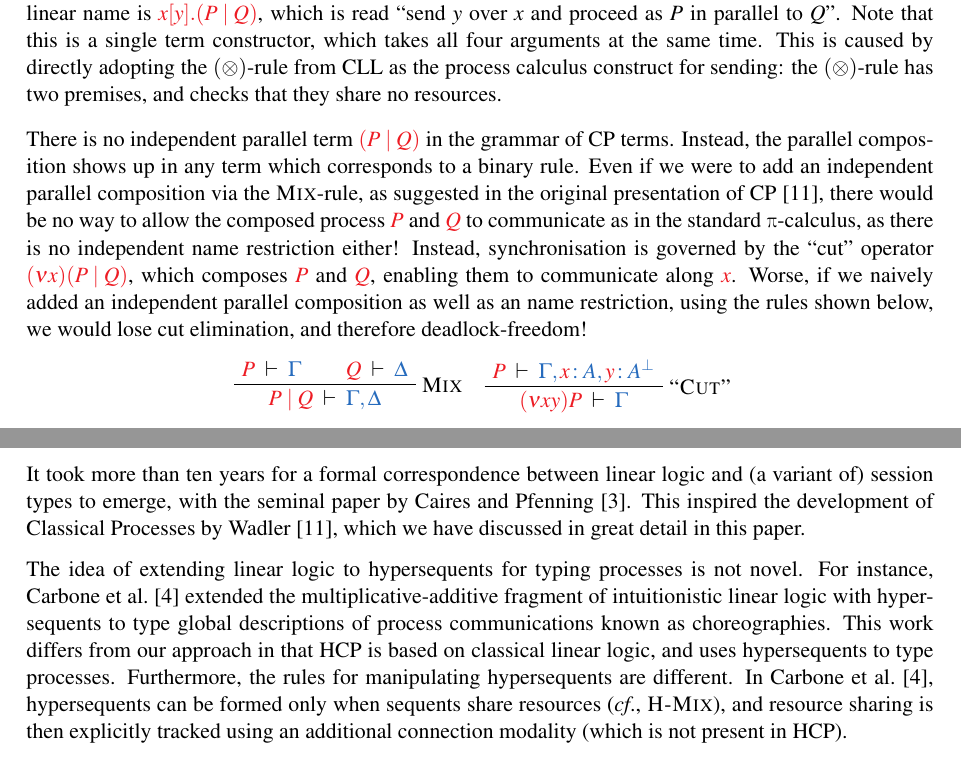
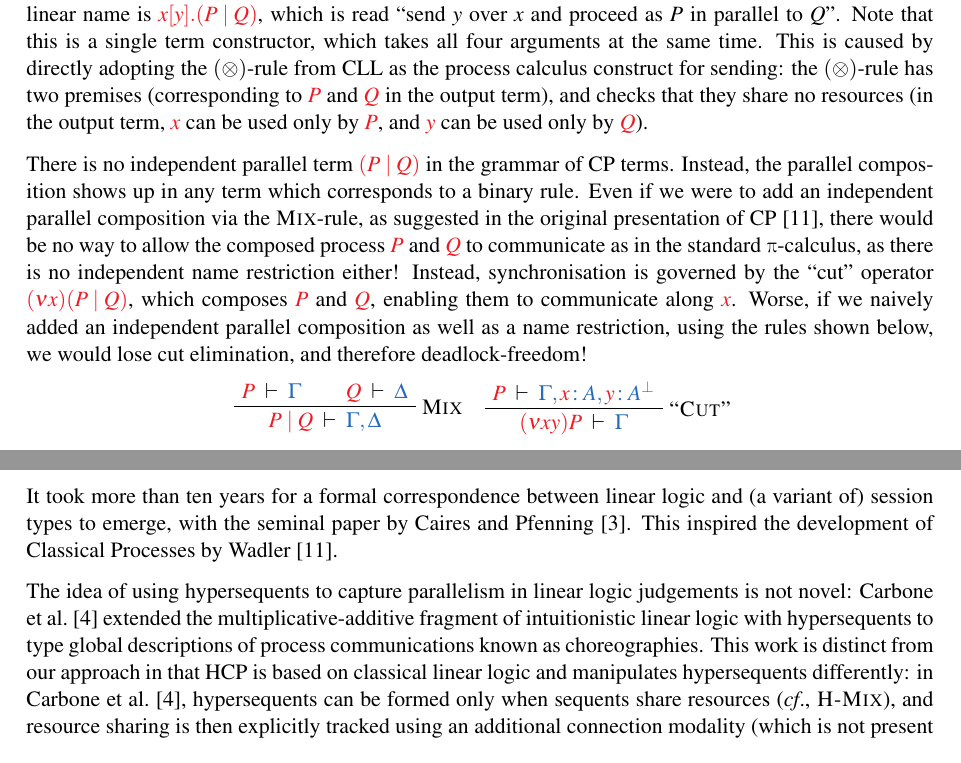
Before and after one commit to wenkokke/tlla2018, a LaTeX paper (doc/tlla2018/main.tex): two parts of pages 1 and 7 of 8, joined at a grey line, cut so that both start at the same text. Compiled offline with pdfLaTeX; a LaTeX package or settings file that is missing is left out.

Commit message:
A few fixes and related work updates

```diff
--- a/doc/tlla2018/main.tex
+++ b/doc/tlla2018/main.tex
@@ -79,8 +78,8 @@ in parallel to $Q$''.
 Note that this is a single term constructor, which takes all four arguments at
 the same time.
 This is caused by directly adopting the $(\tens)$-rule from CLL as the process
-calculus construct for sending: the $(\tens)$-rule has two premises, and checks
-that they share no resources.
+calculus construct for sending: the $(\tens)$-rule has two premises (corresponding to $\tm P$ and $\tm Q$ in the output term), and checks
+that they share no resources (in the output term, $\tm x$ can be used only by $\tm P$, and $\tm y$ can be used only by $\tm Q$).
 
 There is no independent parallel term $\tm{(\piPar{P}{Q})}$ in the grammar of
 \cp terms.
@@ -94,7 +93,7 @@ there is no independent name restriction either!
 Instead, synchronisation is governed by the ``cut'' operator
 $\tm{\piNew{x}{(\piPar{P}{Q})}}$, which composes $\tm{P}$ and $\tm{Q}$, enabling
 them to communicate along $\tm{x}$.
-Worse, if we naively added an independent parallel composition as well as an
+Worse, if we naively added an independent parallel composition as well as a
 name restriction, using the rules shown below, we would lose cut elimination,
 and therefore deadlock-freedom!
 \begin{center}
@@ -897,18 +896,14 @@ can be encoded into linear types \cite{dardha2017}.
 
 It took more than ten years for a formal correspondence between linear logic and
 (a variant of) session types to emerge, with the seminal paper by \citet{caires2010}.
-This inspired the development of Classical Processes by \citet{wadler2012},
-which we have discussed in great detail in this paper.
+This inspired the development of Classical Processes by \citet{wadler2012}.
 
-The idea of extending linear logic to hypersequents for typing processes is not
-novel.
-For instance, \citet{carbone2018} extended the multiplicative-additive fragment
+The idea of using hypersequents to capture parallelism in linear logic judgements is not
+novel: \citet{carbone2018} extended the multiplicative-additive fragment
 of intuitionistic linear logic with hypersequents to type global descriptions of
 process communications known as choreographies.
-This work differs from our approach in that \hcp is based on classical linear
-logic, and uses hypersequents to type processes.
-Furthermore, the rules for manipulating hypersequents are different.
-In \citet{carbone2018}, hypersequents can be formed only when sequents share
+This work is distinct from our approach in that \hcp is based on classical linear
+logic and manipulates hypersequents differently: in \citet{carbone2018}, hypersequents can be formed only when sequents share
 resources (\cf \textsc{H-Mix}), and resource sharing is then explicitly tracked
 using an additional connection modality (which is not present in \hcp).
 
```
Also changed, not shown: doc/tlla2018/main.tex (7 more changed lines).
